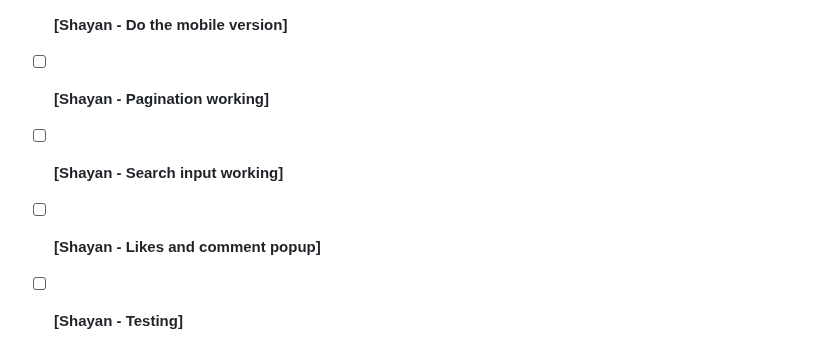
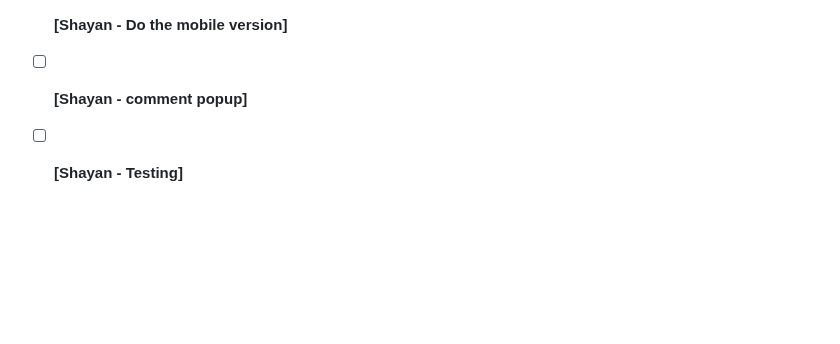
Before and after one commit to shayan1234554321/flame-cafe, a Markdown page: README.md, the part around the change. Drawn GitHub-style; blank space fills up the shorter version.

```diff
--- a/README.md
+++ b/README.md
@@ -195,9 +195,7 @@ npm run deploy
 
 - [ ] **[Shayan - Landing Page]**
 - [ ] **[Shayan - Do the mobile version]**
-- [ ] **[Shayan - Pagination working]**
-- [ ] **[Shayan - Search input working]**
-- [ ] **[Shayan - Likes and comment popup]**
+- [ ] **[Shayan - comment popup]**
 - [ ] **[Shayan - Testing]**
 
 
```
